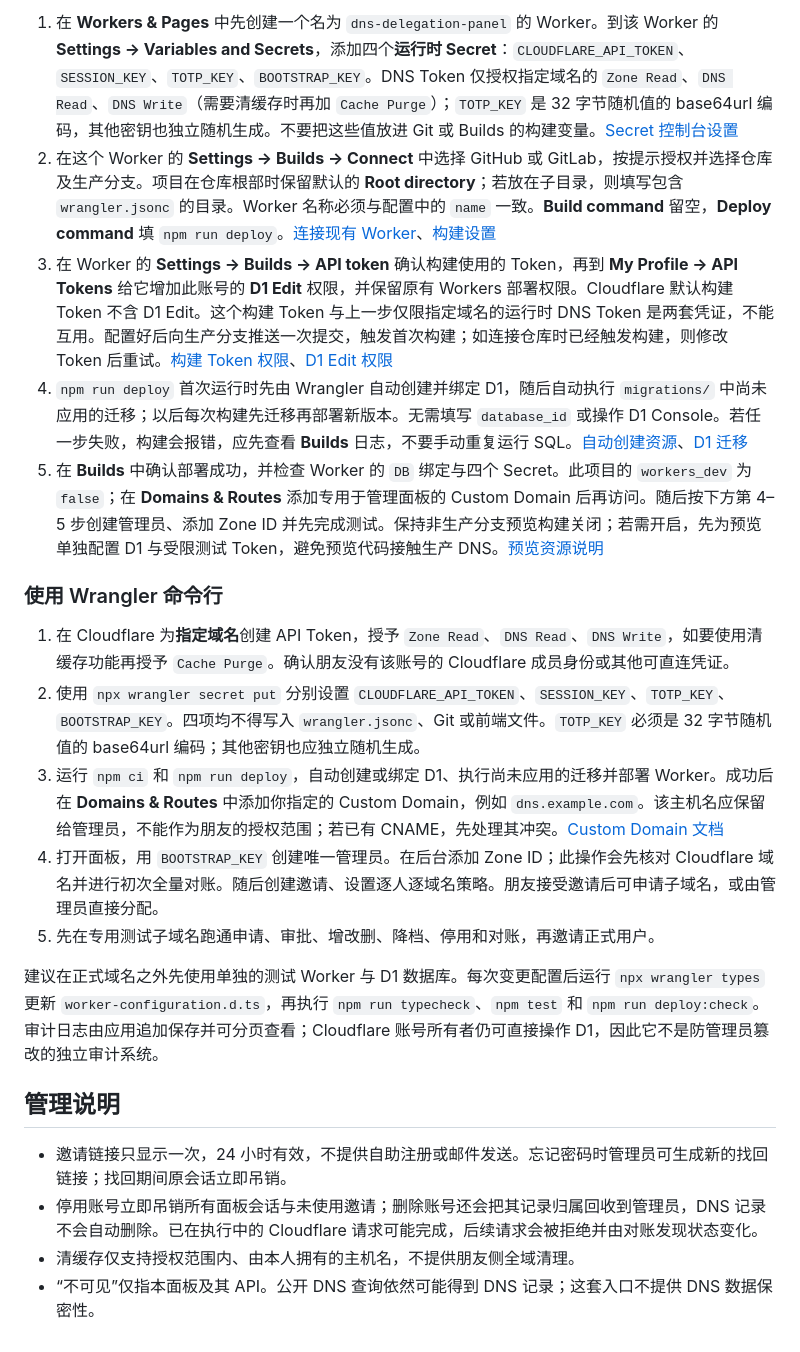
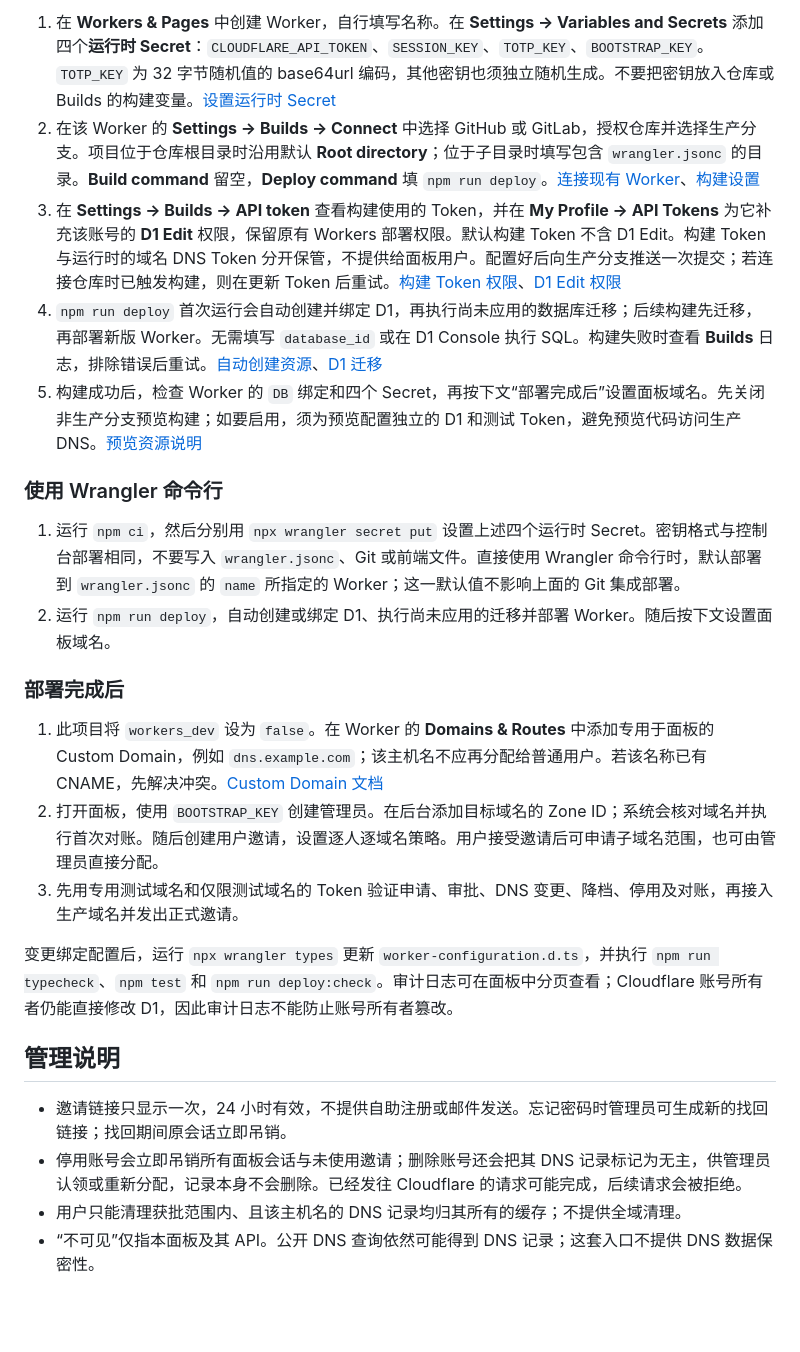
Before and after one commit to DerekWangHUZ/Derekflare, a Markdown page: README.md, the part around one of its changes. Drawn GitHub-style; blank space fills up the shorter version.

Commit message:
docs: clarify permission scopes and deployment instructions in README

```diff
--- a/README.md
+++ b/README.md
@@ -44,23 +46,26 @@ npm test
 
-1. 在 **Workers & Pages** 中先创建一个名为 `dns-delegation-panel` 的 Worker。到该 Worker 的 **Settings → Variables and Secrets**，添加四个**运行时 Secret**：`CLOUDFLARE_API_TOKEN`、`SESSION_KEY`、`TOTP_KEY`、`BOOTSTRAP_KEY`。DNS Token 仅授权指定域名的 `Zone Read`、`DNS Read`、`DNS Write`（需要清缓存时再加 `Cache Purge`）；`TOTP_KEY` 是 32 字节随机值的 base64url 编码，其他密钥也独立随机生成。不要把这些值放进 Git 或 Builds 的构建变量。[Secret 控制台设置](https://developers.cloudflare.com/workers/configuration/secrets/#via-the-dashboard)
-2. 在这个 Worker 的 **Settings → Builds → Connect** 中选择 GitHub 或 GitLab，按提示授权并选择仓库及生产分支。项目在仓库根部时保留默认的 **Root directory**；若放在子目录，则填写包含 `wrangler.jsonc` 的目录。Worker 名称必须与配置中的 `name` 一致。**Build command** 留空，**Deploy command** 填 `npm run deploy`。[连接现有 Worker](https://developers.cloudflare.com/workers/ci-cd/builds/#connect-an-existing-worker)、[构建设置](https://developers.cloudflare.com/workers/ci-cd/builds/configuration/)
-3. 在 Worker 的 **Settings → Builds → API token** 确认构建使用的 Token，再到 **My Profile → API Tokens** 给它增加此账号的 **D1 Edit** 权限，并保留原有 Workers 部署权限。Cloudflare 默认构建 Token 不含 D1 Edit。这个构建 Token 与上一步仅限指定域名的运行时 DNS Token 是两套凭证，不能互用。配置好后向生产分支推送一次提交，触发首次构建；如连接仓库时已经触发构建，则修改 Token 后重试。[构建 Token 权限](https://developers.cloudflare.com/workers/ci-cd/builds/configuration/#api-token)、[D1 Edit 权限](https://developers.cloudflare.com/fundamentals/api/reference/permissions/)
-4. `npm run deploy` 首次运行时先由 Wrangler 自动创建并绑定 D1，随后自动执行 `migrations/` 中尚未应用的迁移；以后每次构建先迁移再部署新版本。无需填写 `database_id` 或操作 D1 Console。若任一步失败，构建会报错，应先查看 **Builds** 日志，不要手动重复运行 SQL。[自动创建资源](https://developers.cloudflare.com/workers/wrangler/configuration/#automatic-provisioning)、[D1 迁移](https://developers.cloudflare.com/d1/reference/migrations/)
-5. 在 **Builds** 中确认部署成功，并检查 Worker 的 `DB` 绑定与四个 Secret。此项目的 `workers_dev` 为 `false`；在 **Domains & Routes** 添加专用于管理面板的 Custom Domain 后再访问。随后按下方第 4–5 步创建管理员、添加 Zone ID 并先完成测试。保持非生产分支预览构建关闭；若需开启，先为预览单独配置 D1 与受限测试 Token，避免预览代码接触生产 DNS。[预览资源说明](https://developers.cloudflare.com/workers/previews/resources/)
+1. 在 **Workers & Pages** 中创建 Worker，自行填写名称。在 **Settings → Variables and Secrets** 添加四个**运行时 Secret**：`CLOUDFLARE_API_TOKEN`、`SESSION_KEY`、`TOTP_KEY`、`BOOTSTRAP_KEY`。`TOTP_KEY` 为 32 字节随机值的 base64url 编码，其他密钥也须独立随机生成。不要把密钥放入仓库或 Builds 的构建变量。[设置运行时 Secret](https://developers.cloudflare.com/workers/configuration/secrets/#via-the-dashboard)
+2. 在该 Worker 的 **Settings → Builds → Connect** 中选择 GitHub 或 GitLab，授权仓库并选择生产分支。项目位于仓库根目录时沿用默认 **Root directory**；位于子目录时填写包含 `wrangler.jsonc` 的目录。**Build command** 留空，**Deploy command** 填 `npm run deploy`。[连接现有 Worker](https://developers.cloudflare.com/workers/ci-cd/builds/#connect-an-existing-worker)、[构建设置](https://developers.cloudflare.com/workers/ci-cd/builds/configuration/)
+3. 在 **Settings → Builds → API token** 查看构建使用的 Token，并在 **My Profile → API Tokens** 为它补充该账号的 **D1 Edit** 权限，保留原有 Workers 部署权限。默认构建 Token 不含 D1 Edit。构建 Token 与运行时的域名 DNS Token 分开保管，不提供给面板用户。配置好后向生产分支推送一次提交；若连接仓库时已触发构建，则在更新 Token 后重试。[构建 Token 权限](https://developers.cloudflare.com/workers/ci-cd/builds/configuration/#api-token)、[D1 Edit 权限](https://developers.cloudflare.com/fundamentals/api/reference/permissions/)
+4. `npm run deploy` 首次运行会自动创建并绑定 D1，再执行尚未应用的数据库迁移；后续构建先迁移，再部署新版 Worker。无需填写 `database_id` 或在 D1 Console 执行 SQL。构建失败时查看 **Builds** 日志，排除错误后重试。[自动创建资源](https://developers.cloudflare.com/workers/wrangler/configuration/#automatic-provisioning)、[D1 迁移](https://developers.cloudflare.com/d1/reference/migrations/)
+5. 构建成功后，检查 Worker 的 `DB` 绑定和四个 Secret，再按下文“部署完成后”设置面板域名。先关闭非生产分支预览构建；如要启用，须为预览配置独立的 D1 和测试 Token，避免预览代码访问生产 DNS。[预览资源说明](https://developers.cloudflare.com/workers/previews/resources/)
 
 ### 使用 Wrangler 命令行
 
-1. 在 Cloudflare 为**指定域名**创建 API Token，授予 `Zone Read`、`DNS Read`、`DNS Write`，如要使用清缓存功能再授予 `Cache Purge`。确认朋友没有该账号的 Cloudflare 成员身份或其他可直连凭证。
-2. 使用 `npx wrangler secret put` 分别设置 `CLOUDFLARE_API_TOKEN`、`SESSION_KEY`、`TOTP_KEY`、`BOOTSTRAP_KEY`。四项均不得写入 `wrangler.jsonc`、Git 或前端文件。`TOTP_KEY` 必须是 32 字节随机值的 base64url 编码；其他密钥也应独立随机生成。
-3. 运行 `npm ci` 和 `npm run deploy`，自动创建或绑定 D1、执行尚未应用的迁移并部署 Worker。成功后在 **Domains & Routes** 中添加你指定的 Custom Domain，例如 `dns.example.com`。该主机名应保留给管理员，不能作为朋友的授权范围；若已有 CNAME，先处理其冲突。[Custom Domain 文档](https://developers.cloudflare.com/workers/configuration/routing/custom-domains/)
-4. 打开面板，用 `BOOTSTRAP_KEY` 创建唯一管理员。在后台添加 Zone ID；此操作会先核对 Cloudflare 域名并进行初次全量对账。随后创建邀请、设置逐人逐域名策略。朋友接受邀请后可申请子域名，或由管理员直接分配。
-5. 先在专用测试子域名跑通申请、审批、增改删、降档、停用和对账，再邀请正式用户。
+1. 运行 `npm ci`，然后分别用 `npx wrangler secret put` 设置上述四个运行时 Secret。密钥格式与控制台部署相同，不要写入 `wrangler.jsonc`、Git 或前端文件。直接使用 Wrangler 命令行时，默认部署到 `wrangler.jsonc` 的 `name` 所指定的 Worker；这一默认值不影响上面的 Git 集成部署。
+2. 运行 `npm run deploy`，自动创建或绑定 D1、执行尚未应用的迁移并部署 Worker。随后按下文设置面板域名。
 
-建议在正式域名之外先使用单独的测试 Worker 与 D1 数据库。每次变更配置后运行 `npx wrangler types` 更新 `worker-configuration.d.ts`，再执行 `npm run typecheck`、`npm test` 和 `npm run deploy:check`。审计日志由应用追加保存并可分页查看；Cloudflare 账号所有者仍可直接操作 D1，因此它不是防管理员篡改的独立审计系统。
+### 部署完成后
+
+1. 此项目将 `workers_dev` 设为 `false`。在 Worker 的 **Domains & Routes** 中添加专用于面板的 Custom Domain，例如 `dns.example.com`；该主机名不应再分配给普通用户。若该名称已有 CNAME，先解决冲突。[Custom Domain 文档](https://developers.cloudflare.com/workers/configuration/routing/custom-domains/)
+2. 打开面板，使用 `BOOTSTRAP_KEY` 创建管理员。在后台添加目标域名的 Zone ID；系统会核对域名并执行首次对账。随后创建用户邀请，设置逐人逐域名策略。用户接受邀请后可申请子域名范围，也可由管理员直接分配。
+3. 先用专用测试域名和仅限测试域名的 Token 验证申请、审批、DNS 变更、降档、停用及对账，再接入生产域名并发出正式邀请。
+
+变更绑定配置后，运行 `npx wrangler types` 更新 `worker-configuration.d.ts`，并执行 `npm run typecheck`、`npm test` 和 `npm run deploy:check`。审计日志可在面板中分页查看；Cloudflare 账号所有者仍能直接修改 D1，因此审计日志不能防止账号所有者篡改。
 
 ## 管理说明
 
 - 邀请链接只显示一次，24 小时有效，不提供自助注册或邮件发送。忘记密码时管理员可生成新的找回链接；找回期间原会话立即吊销。
-- 停用账号立即吊销所有面板会话与未使用邀请；删除账号还会把其记录归属回收到管理员，DNS 记录不会自动删除。已在执行中的 Cloudflare 请求可能完成，后续请求会被拒绝并由对账发现状态变化。
-- 清缓存仅支持授权范围内、由本人拥有的主机名，不提供朋友侧全域清理。
+- 停用账号会立即吊销所有面板会话与未使用邀请；删除账号还会把其 DNS 记录标记为无主，供管理员认领或重新分配，记录本身不会删除。已经发往 Cloudflare 的请求可能完成，后续请求会被拒绝。
+- 用户只能清理获批范围内、且该主机名的 DNS 记录均归其所有的缓存；不提供全域清理。
 - “不可见”仅指本面板及其 API。公开 DNS 查询依然可能得到 DNS 记录；这套入口不提供 DNS 数据保密性。
```
Also changed, not shown: other parts of README.md (+14 -12 lines).
